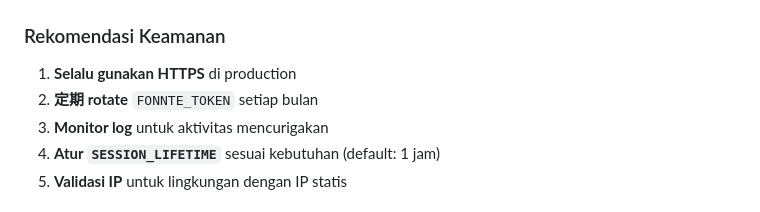
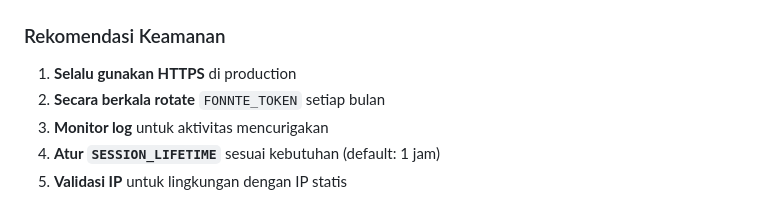
Before and after one commit to qtonnnn/login-link-via-whatsapp, a Markdown page: README.md, the part around the change. Drawn GitHub-style.

Commit message:
Fix typo: replace kanji with Indonesian text

```diff
--- a/README.md
+++ b/README.md
@@ -163,7 +163,7 @@ Sistem ini mengimplementasikan berbagai fitur keamanan:
 ### Rekomendasi Keamanan
 
 1. **Selalu gunakan HTTPS** di production
-2. **定期 rotate** `FONNTE_TOKEN` setiap bulan
+2. **Secara berkala rotate** `FONNTE_TOKEN` setiap bulan
 3. **Monitor log** untuk aktivitas mencurigakan
 4. **Atur `SESSION_LIFETIME`** sesuai kebutuhan (default: 1 jam)
 5. **Validasi IP** untuk lingkungan dengan IP statis
```
